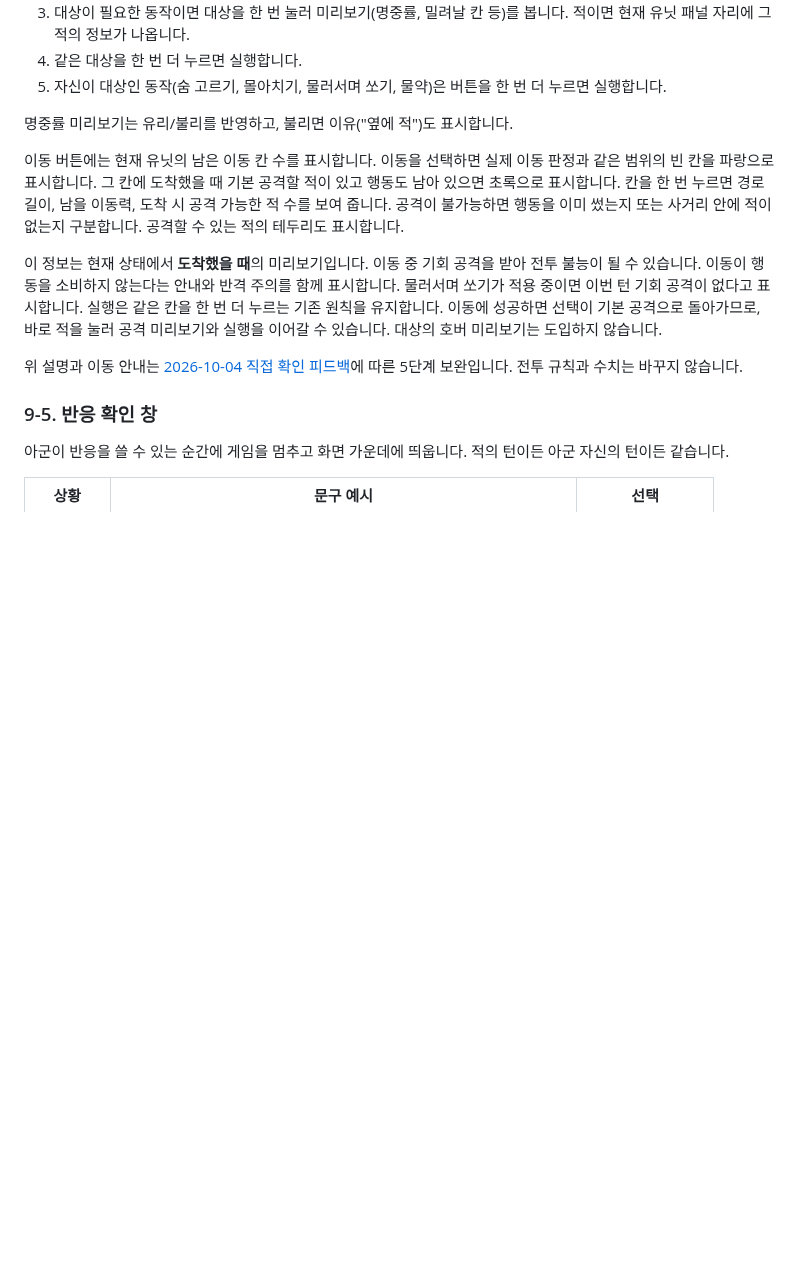
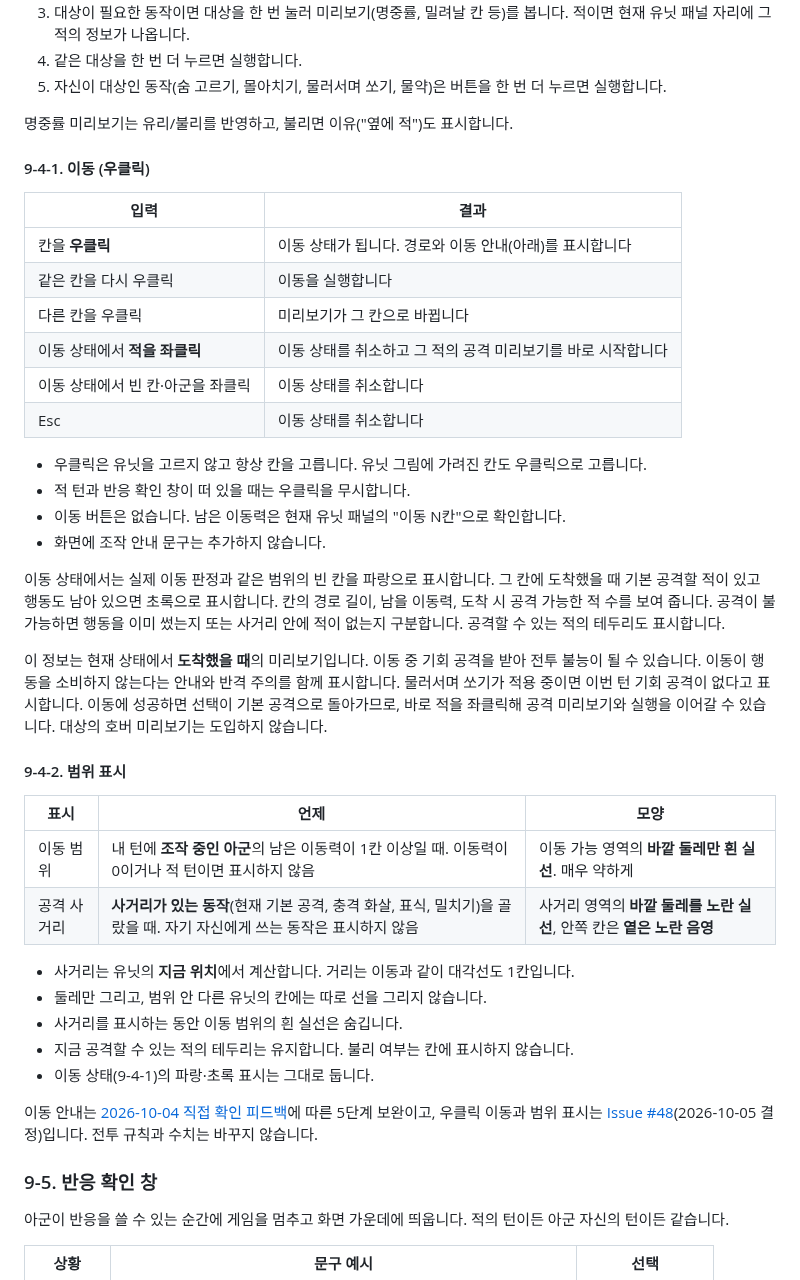
Before and after one commit to minjunkim-dev/BGLike, a Markdown page: docs/COMBAT_DESIGN.md, the part around one of its changes. Drawn GitHub-style; blank space fills up the shorter version.

```diff
--- a/docs/COMBAT_DESIGN.md
+++ b/docs/COMBAT_DESIGN.md
@@ -384,11 +397,40 @@ flowchart TD
 
 명중률 미리보기는 유리/불리를 반영하고, 불리면 이유("옆에 적")도 표시합니다.
 
-이동 버튼에는 현재 유닛의 남은 이동 칸 수를 표시합니다. 이동을 선택하면 실제 이동 판정과 같은 범위의 빈 칸을 파랑으로 표시합니다. 그 칸에 도착했을 때 기본 공격할 적이 있고 행동도 남아 있으면 초록으로 표시합니다. 칸을 한 번 누르면 경로 길이, 남을 이동력, 도착 시 공격 가능한 적 수를 보여 줍니다. 공격이 불가능하면 행동을 이미 썼는지 또는 사거리 안에 적이 없는지 구분합니다. 공격할 수 있는 적의 테두리도 표시합니다.
+#### 9-4-1. 이동 (우클릭)
 
-이 정보는 현재 상태에서 **도착했을 때**의 미리보기입니다. 이동 중 기회 공격을 받아 전투 불능이 될 수 있습니다. 이동이 행동을 소비하지 않는다는 안내와 반격 주의를 함께 표시합니다. 물러서며 쏘기가 적용 중이면 이번 턴 기회 공격이 없다고 표시합니다. 실행은 같은 칸을 한 번 더 누르는 기존 원칙을 유지합니다. 이동에 성공하면 선택이 기본 공격으로 돌아가므로, 바로 적을 눌러 공격 미리보기와 실행을 이어갈 수 있습니다. 대상의 호버 미리보기는 도입하지 않습니다.
+| 입력 | 결과 |
+|---|---|
+| 칸을 **우클릭** | 이동 상태가 됩니다. 경로와 이동 안내(아래)를 표시합니다 |
+| 같은 칸을 다시 우클릭 | 이동을 실행합니다 |
+| 다른 칸을 우클릭 | 미리보기가 그 칸으로 바뀝니다 |
+| 이동 상태에서 **적을 좌클릭** | 이동 상태를 취소하고 그 적의 공격 미리보기를 바로 시작합니다 |
+| 이동 상태에서 빈 칸·아군을 좌클릭 | 이동 상태를 취소합니다 |
+| Esc | 이동 상태를 취소합니다 |
 
-위 설명과 이동 안내는 [2026-10-04 직접 확인 피드백](https://github.com/minjunkim-dev/BGLike/issues/12#issuecomment-5977152229)에 따른 5단계 보완입니다. 전투 규칙과 수치는 바꾸지 않습니다.
+- 우클릭은 유닛을 고르지 않고 항상 칸을 고릅니다. 유닛 그림에 가려진 칸도 우클릭으로 고릅니다.
+- 적 턴과 반응 확인 창이 떠 있을 때는 우클릭을 무시합니다.
+- 이동 버튼은 없습니다. 남은 이동력은 현재 유닛 패널의 "이동 N칸"으로 확인합니다.
+- 화면에 조작 안내 문구는 추가하지 않습니다.
+
+이동 상태에서는 실제 이동 판정과 같은 범위의 빈 칸을 파랑으로 표시합니다. 그 칸에 도착했을 때 기본 공격할 적이 있고 행동도 남아 있으면 초록으로 표시합니다. 칸의 경로 길이, 남을 이동력, 도착 시 공격 가능한 적 수를 보여 줍니다. 공격이 불가능하면 행동을 이미 썼는지 또는 사거리 안에 적이 없는지 구분합니다. 공격할 수 있는 적의 테두리도 표시합니다.
+
+이 정보는 현재 상태에서 **도착했을 때**의 미리보기입니다. 이동 중 기회 공격을 받아 전투 불능이 될 수 있습니다. 이동이 행동을 소비하지 않는다는 안내와 반격 주의를 함께 표시합니다. 물러서며 쏘기가 적용 중이면 이번 턴 기회 공격이 없다고 표시합니다. 이동에 성공하면 선택이 기본 공격으로 돌아가므로, 바로 적을 좌클릭해 공격 미리보기와 실행을 이어갈 수 있습니다. 대상의 호버 미리보기는 도입하지 않습니다.
+
+#### 9-4-2. 범위 표시
+
+| 표시 | 언제 | 모양 |
+|---|---|---|
+| 이동 범위 | 내 턴에 **조작 중인 아군**의 남은 이동력이 1칸 이상일 때. 이동력이 0이거나 적 턴이면 표시하지 않음 | 이동 가능 영역의 **바깥 둘레만 흰 실선**. 매우 약하게 |
+| 공격 사거리 | **사거리가 있는 동작**(현재 기본 공격, 충격 화살, 표식, 밀치기)을 골랐을 때. 자기 자신에게 쓰는 동작은 표시하지 않음 | 사거리 영역의 **바깥 둘레를 노란 실선**, 안쪽 칸은 **옅은 노란 음영** |
+
+- 사거리는 유닛의 **지금 위치**에서 계산합니다. 거리는 이동과 같이 대각선도 1칸입니다.
+- 둘레만 그리고, 범위 안 다른 유닛의 칸에는 따로 선을 그리지 않습니다.
+- 사거리를 표시하는 동안 이동 범위의 흰 실선은 숨깁니다.
+- 지금 공격할 수 있는 적의 테두리는 유지합니다. 불리 여부는 칸에 표시하지 않습니다.
+- 이동 상태(9-4-1)의 파랑·초록 표시는 그대로 둡니다.
+
+이동 안내는 [2026-10-04 직접 확인 피드백](https://github.com/minjunkim-dev/BGLike/issues/12#issuecomment-5977152229)에 따른 5단계 보완이고, 우클릭 이동과 범위 표시는 [Issue #48](https://github.com/minjunkim-dev/BGLike/issues/48)(2026-10-05 결정)입니다. 전투 규칙과 수치는 바꾸지 않습니다.
 
 ### 9-5. 반응 확인 창
 
```
Also changed, not shown: other parts of docs/COMBAT_DESIGN.md (+15 -2 lines), docs/DEV_REQUEST_M1.md (+11 -0 lines), docs/images/combat_ui_archer_turn.png, docs/images/combat_ui_attack_range.png (added), docs/images/combat_ui_move_range.png (added), docs/images/combat_ui_reaction.png, docs/images/combat_ui_warrior_turn.png.
